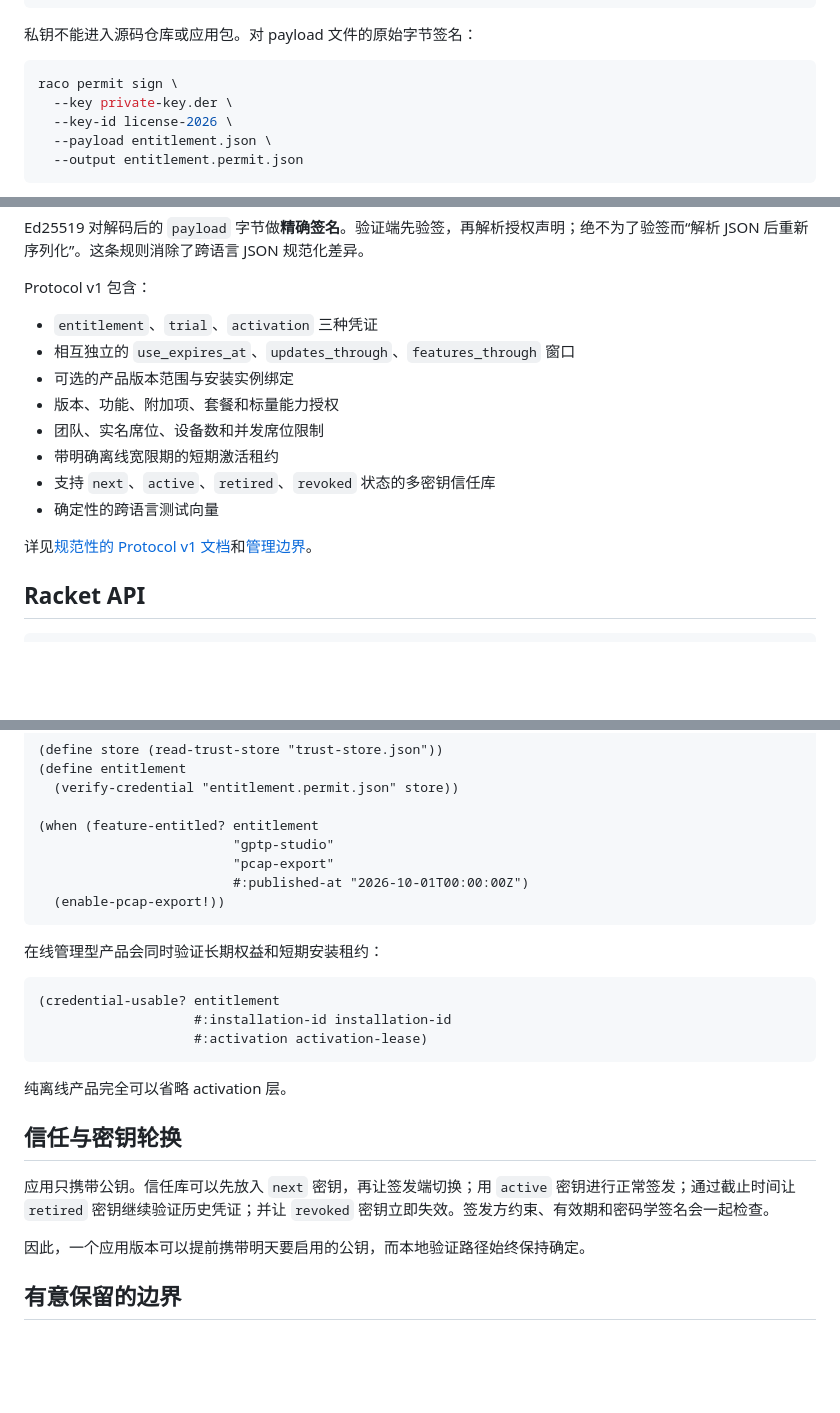
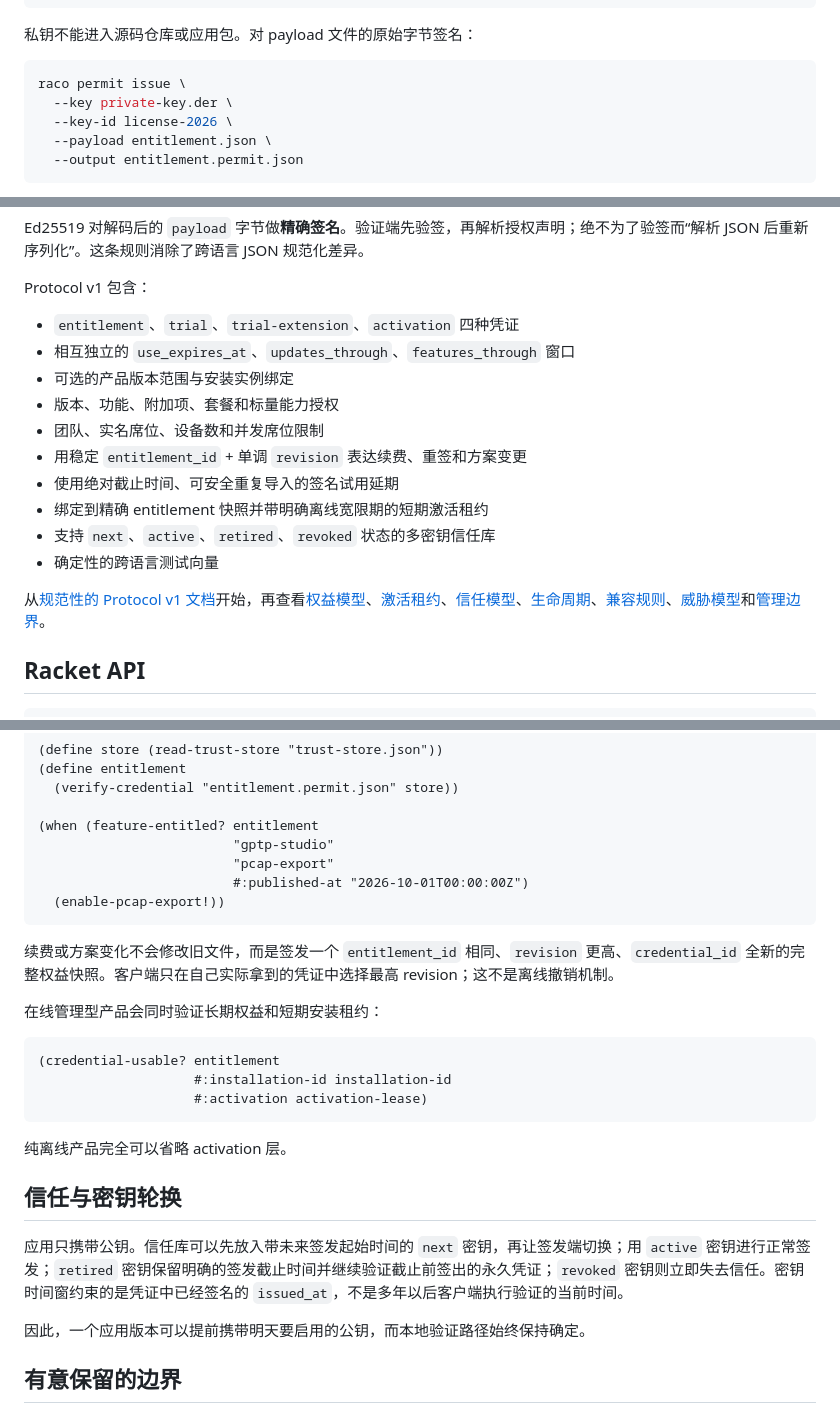
Before and after one commit to turinglambdaai/permit, a Markdown page: README.zh-CN.md, 3 parts joined by grey strips. GitHub-like rendering; blank space fills up the shorter version.

Commit message:
同步 Protocol v1 最终生命周期到中文 README

````diff
--- a/README.zh-CN.md
+++ b/README.zh-CN.md
@@ -68,7 +68,7 @@ raco permit keygen \
 私钥不能进入源码仓库或应用包。对 payload 文件的原始字节签名：
 
 ```bash
-raco permit sign \
+raco permit issue \
   --key private-key.der \
   --key-id license-2026 \
   --payload entitlement.json \
@@ -115,16 +115,18 @@ Ed25519 对解码后的 `payload` 字节做**精确签名**。验证端先验签
 
 Protocol v1 包含：
 
-- `entitlement`、`trial`、`activation` 三种凭证
+- `entitlement`、`trial`、`trial-extension`、`activation` 四种凭证
 - 相互独立的 `use_expires_at`、`updates_through`、`features_through` 窗口
 - 可选的产品版本范围与安装实例绑定
 - 版本、功能、附加项、套餐和标量能力授权
 - 团队、实名席位、设备数和并发席位限制
-- 带明确离线宽限期的短期激活租约
+- 用稳定 `entitlement_id` + 单调 `revision` 表达续费、重签和方案变更
+- 使用绝对截止时间、可安全重复导入的签名试用延期
+- 绑定到精确 entitlement 快照并带明确离线宽限期的短期激活租约
 - 支持 `next`、`active`、`retired`、`revoked` 状态的多密钥信任库
 - 确定性的跨语言测试向量
 
-详见[规范性的 Protocol v1 文档](docs/protocol-v1.md)和[管理边界](docs/management-boundaries.md)。
+从[规范性的 Protocol v1 文档](docs/protocol-v1.md)开始，再查看[权益模型](docs/entitlement-v1.md)、[激活租约](docs/activation-v1.md)、[信任模型](docs/trust-model.md)、[生命周期](docs/lifecycle.md)、[兼容规则](docs/compatibility.md)、[威胁模型](docs/threat-model.md)和[管理边界](docs/management-boundaries.md)。
 
 ## Racket API
 
@@ -144,6 +146,8 @@ Protocol v1 包含：
   (enable-pcap-export!))
 ```
 
+续费或方案变化不会修改旧文件，而是签发一个 `entitlement_id` 相同、`revision` 更高、`credential_id` 全新的完整权益快照。客户端只在自己实际拿到的凭证中选择最高 revision；这不是离线撤销机制。
+
 在线管理型产品会同时验证长期权益和短期安装租约：
 
 ```racket
@@ -156,7 +160,7 @@ Protocol v1 包含：
 
 ## 信任与密钥轮换
 
-应用只携带公钥。信任库可以先放入 `next` 密钥，再让签发端切换；用 `active` 密钥进行正常签发；通过截止时间让 `retired` 密钥继续验证历史凭证；并让 `revoked` 密钥立即失效。签发方约束、有效期和密码学签名会一起检查。
+应用只携带公钥。信任库可以先放入带未来签发起始时间的 `next` 密钥，再让签发端切换；用 `active` 密钥进行正常签发；`retired` 密钥保留明确的签发截止时间并继续验证截止前签出的永久凭证；`revoked` 密钥则立即失去信任。密钥时间窗约束的是凭证中已经签名的 `issued_at`，不是多年以后客户端执行验证的当前时间。
 
 因此，一个应用版本可以提前携带明天要启用的公钥，而本地验证路径始终保持确定。
 
````
